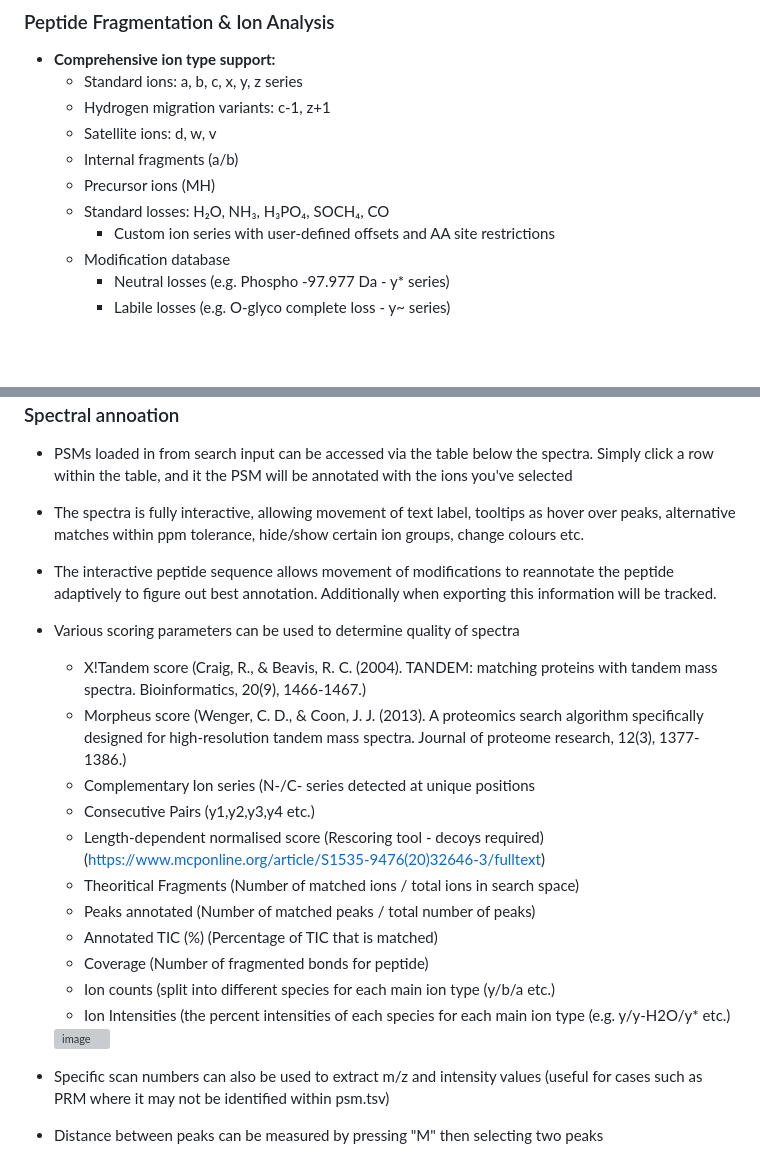
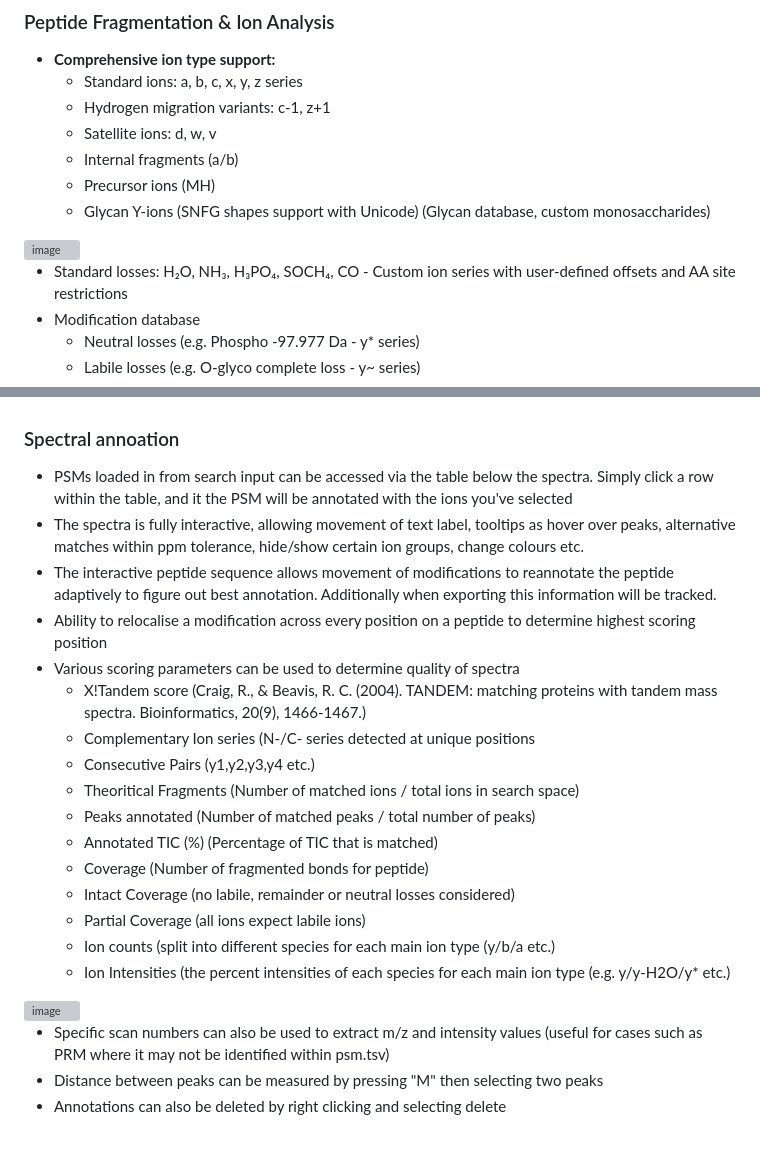
Before and after one commit to Kristian-Karlic/MassSpectrum-Analyzer, a Markdown page: README.md, 2 parts joined by grey strips. Rendered like a GitHub page; blank space fills up the shorter version; grey boxes are pictures that could not be loaded.

Commit message:
Update README with glycan Y-ions and GUI examples
Added details about glycan Y-ions and updated examples in the GUI section.

```diff
--- a/README.md
+++ b/README.md
@@ -39,7 +40,11 @@ The application can import and normalize PSM data from multiple search engines:
   - Satellite ions: d, w, v
   - Internal fragments (a/b)
   - Precursor ions (MH)
-  - Standard losses: H₂O, NH₃, H₃PO₄, SOCH₄, CO
+  - Glycan Y-ions (SNFG shapes support with Unicode) (Glycan database, custom monosaccharides)
+
+ <img width="613" height="425" alt="image" src="https://github.com/user-attachments/assets/5ada7cfd-bc14-4434-bcea-c781dd3aa865" />
+
+   - Standard losses: H₂O, NH₃, H₃PO₄, SOCH₄, CO
     - Custom ion series with user-defined offsets and AA site restrictions
   - Modification database
     - Neutral losses (e.g. Phospho -97.977 Da - y* series)
@@ -52,15 +59,16 @@ The application can import and normalize PSM data from multiple search engines:
 * PSMs loaded in from search input can be accessed via the table below the spectra. Simply click a row within the table, and it the PSM will be annotated with the ions you've selected
 * The spectra is fully interactive, allowing movement of text label, tooltips as hover over peaks, alternative matches within ppm tolerance, hide/show certain ion groups, change colours etc.
 * The interactive peptide sequence allows movement of modifications to reannotate the peptide adaptively to figure out best annotation. Additionally when exporting this information will be tracked.
+* Ability to relocalise a modification across every position on a peptide to determine highest scoring position
 * Various scoring parameters can be used to determine quality of spectra
   * X!Tandem score (Craig, R., & Beavis, R. C. (2004). TANDEM: matching proteins with tandem mass spectra. Bioinformatics, 20(9), 1466-1467.)
-  * Morpheus score (Wenger, C. D., & Coon, J. J. (2013). A proteomics search algorithm specifically designed for high-resolution tandem mass spectra. Journal of proteome research, 12(3), 1377-1386.)
   * Complementary Ion series (N-/C- series detected at unique positions
   * Consecutive Pairs (y1,y2,y3,y4 etc.)
-  * Length-dependent normalised score (Rescoring tool - decoys required) (https://www.mcponline.org/article/S1535-9476(20)32646-3/fulltext)
   * Theoritical Fragments (Number of matched ions / total ions in search space)
   * Peaks annotated (Number of matched peaks / total number of peaks)
   * Annotated TIC (%) (Percentage of TIC that is matched)
   * Coverage (Number of fragmented bonds for peptide)
+  * Intact Coverage (no labile, remainder or neutral losses considered)
+  * Partial Coverage (all ions expect labile ions)
   * Ion counts (split into different species for each main ion type (y/b/a etc.)
   * Ion Intensities (the percent intensities of each species for each main ion type (e.g. y/y-H2O/y* etc.)
```
Also changed, not shown: other parts of README.md (+7 -3 lines).
